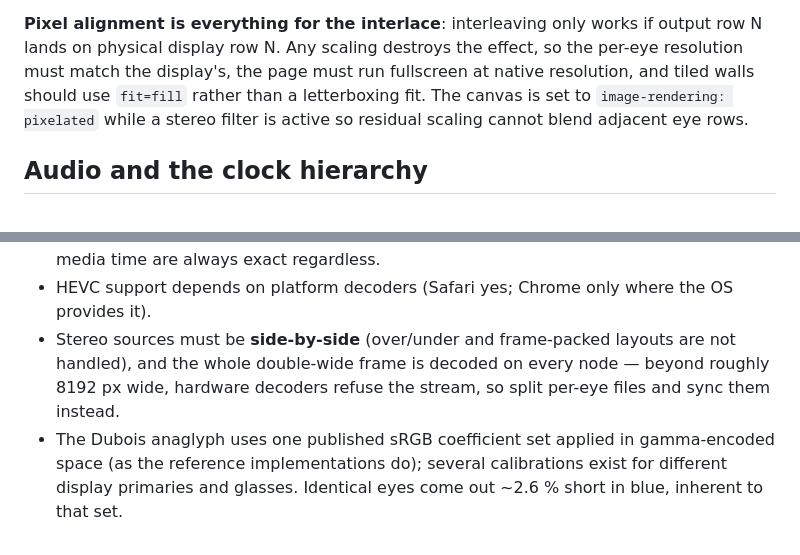
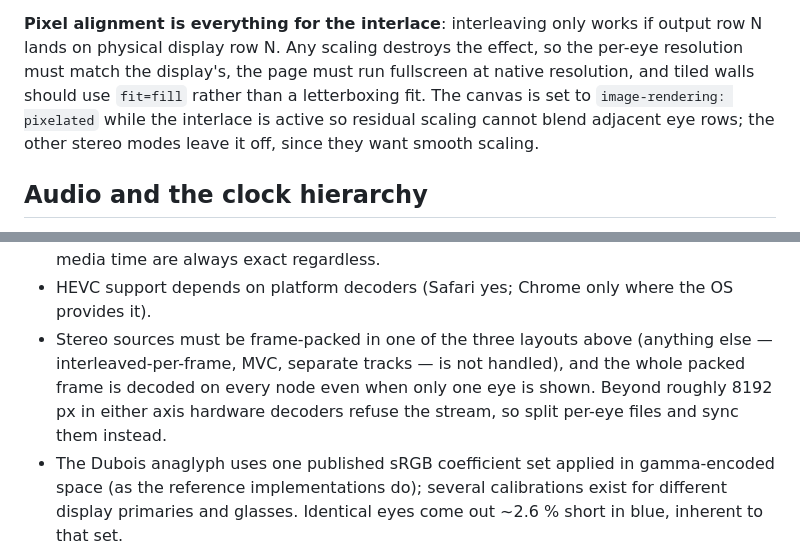
Before and after one commit to renambot/FrameSync, a Markdown page: README.md, 2 parts joined by grey strips. Rendered like a GitHub page.

Commit message:
README: correct stale stereo notes
Over/under is handled now, so the sources note points at the three layouts
instead; the decoder size limit applies to either axis, not just width. The
pixelated canvas note only ever covered the interlace, not every stereo mode.

Co-Authored-By: Claude Opus 5 (1M context) <noreply@anthropic.com>

```diff
--- a/README.md
+++ b/README.md
@@ -146,8 +146,9 @@ kiosk launches).
 N lands on physical display row N. Any scaling destroys the effect, so the
 per-eye resolution must match the display's, the page must run fullscreen at
 native resolution, and tiled walls should use `fit=fill` rather than a
-letterboxing fit. The canvas is set to `image-rendering: pixelated` while a
-stereo filter is active so residual scaling cannot blend adjacent eye rows.
+letterboxing fit. The canvas is set to `image-rendering: pixelated` while
+the interlace is active so residual scaling cannot blend adjacent eye rows;
+the other stereo modes leave it off, since they want smooth scaling.
 
 ## Audio and the clock hierarchy
 
@@ -403,10 +404,11 @@ box=1:boxcolor=black@0.7:boxborderw=20" \
   index and media time are always exact regardless.
 - HEVC support depends on platform decoders (Safari yes; Chrome only where
   the OS provides it).
-- Stereo sources must be **side-by-side** (over/under and frame-packed
-  layouts are not handled), and the whole double-wide frame is decoded on
-  every node — beyond roughly 8192 px wide, hardware decoders refuse the
-  stream, so split per-eye files and sync them instead.
+- Stereo sources must be frame-packed in one of the three layouts above
+  (anything else — interleaved-per-frame, MVC, separate tracks — is not
+  handled), and the whole packed frame is decoded on every node even when
+  only one eye is shown. Beyond roughly 8192 px in either axis hardware
+  decoders refuse the stream, so split per-eye files and sync them instead.
 - The Dubois anaglyph uses one published sRGB coefficient set applied in
   gamma-encoded space (as the reference implementations do); several
   calibrations exist for different display primaries and glasses. Identical
```
